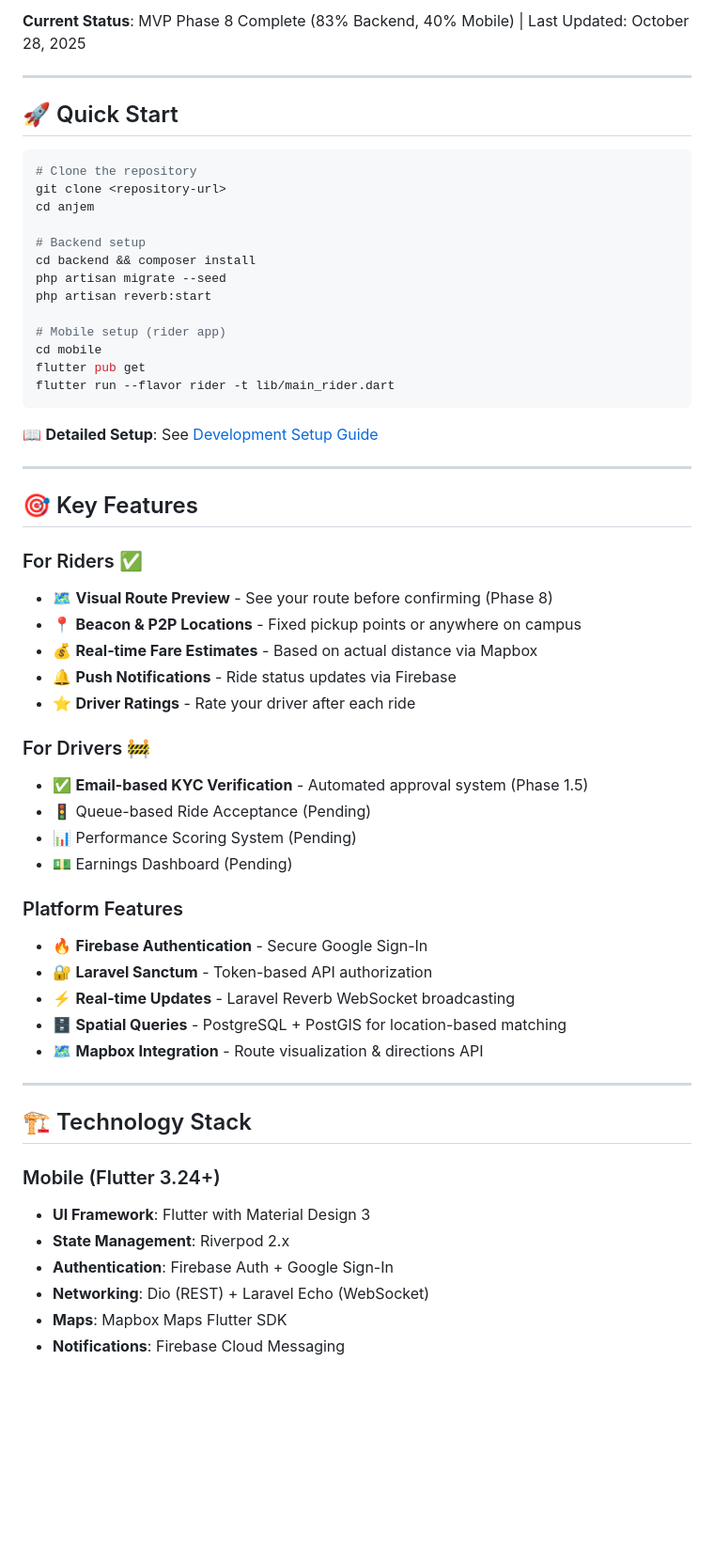
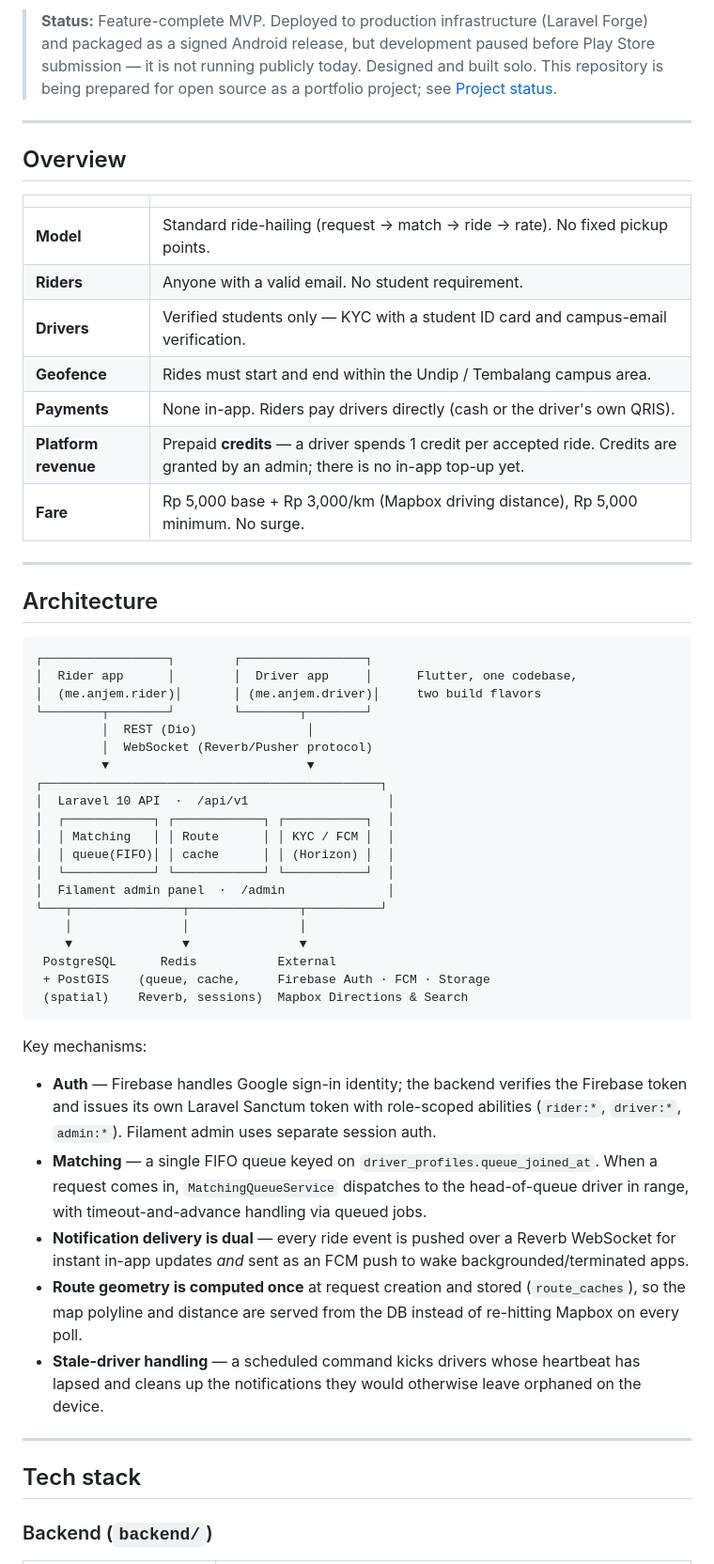
Before and after one commit to joe-alan/anjem, a Markdown page: README.md, the part around one of its changes. Shown at 94% size. Rendered like a GitHub page; blank space fills up the shorter version.

````diff
--- a/README.md
+++ b/README.md
@@ -10,61 +12,68 @@ Built with Flutter mobile apps and Laravel backend. Features dual app flavors fo
 
-**Current Status**: MVP Phase 8 Complete (83% Backend, 40% Mobile) | Last Updated: October 28, 2025
+> **Status:** Feature-complete MVP. Deployed to production infrastructure (Laravel Forge) and
+> packaged as a signed Android release, but development paused before Play Store submission — it
+> is not running publicly today. Designed and built solo. This repository is being prepared for
+> open source as a portfolio project; see [Project status](#project-status).
 
 ---
 
-## 🚀 Quick Start
+## Overview
 
-```bash
-# Clone the repository
-git clone <repository-url>
-cd anjem
-
-# Backend setup
-cd backend && composer install
-php artisan migrate --seed
-php artisan reverb:start
-
-# Mobile setup (rider app)
-cd mobile
-flutter pub get
-flutter run --flavor rider -t lib/main_rider.dart
-```
-
-📖 **Detailed Setup**: See [Development Setup Guide](docs/setup/DEVELOPMENT.md)
+| | |
+| --- | --- |
+| **Model** | Standard ride-hailing (request → match → ride → rate). No fixed pickup points. |
+| **Riders** | Anyone with a valid email. No student requirement. |
+| **Drivers** | Verified students only — KYC with a student ID card and campus-email verification. |
+| **Geofence** | Rides must start and end within the Undip / Tembalang campus area. |
+| **Payments** | None in-app. Riders pay drivers directly (cash or the driver's own QRIS). |
+| **Platform revenue** | Prepaid **credits** — a driver spends 1 credit per accepted ride. Credits are granted by an admin; there is no in-app top-up yet. |
+| **Fare** | Rp 5,000 base + Rp 3,000/km (Mapbox driving distance), Rp 5,000 minimum. No surge. |
 
 ---
 
-## 🎯 Key Features
+## Architecture
 
-### For Riders ✅
-- 🗺️ **Visual Route Preview** - See your route before confirming (Phase 8)
-- 📍 **Beacon & P2P Locations** - Fixed pickup points or anywhere on campus
-- 💰 **Real-time Fare Estimates** - Based on actual distance via Mapbox
-- 🔔 **Push Notifications** - Ride status updates via Firebase
-- ⭐ **Driver Ratings** - Rate your driver after each ride
+```
+┌─────────────────┐        ┌─────────────────┐
+│  Rider app      │        │  Driver app     │      Flutter, one codebase,
+│  (me.anjem.rider)│       │ (me.anjem.driver)│     two build flavors
+└────────┬────────┘        └────────┬────────┘
+         │  REST (Dio)               │
+         │  WebSocket (Reverb/Pusher protocol)
+         ▼                           ▼
+┌──────────────────────────────────────────────┐
+│  Laravel 10 API  ·  /api/v1                   │
+│  ┌────────────┐ ┌────────────┐ ┌───────────┐  │
+│  │ Matching   │ │ Route      │ │ KYC / FCM │  │
+│  │ queue(FIFO)│ │ cache      │ │ (Horizon) │  │
+│  └────────────┘ └────────────┘ └───────────┘  │
+│  Filament admin panel  ·  /admin              │
+└───┬───────────────┬───────────────┬──────────┘
+    │               │               │
+    ▼               ▼               ▼
+ PostgreSQL      Redis           External
+ + PostGIS    (queue, cache,     Firebase Auth · FCM · Storage
+ (spatial)    Reverb, sessions)  Mapbox Directions & Search
+```
 
-### For Drivers 🚧
-- ✅ **Email-based KYC Verification** - Automated approval system (Phase 1.5)
-- 🚦 Queue-based Ride Acceptance (Pending)
-- 📊 Performance Scoring System (Pending)
-- 💵 Earnings Dashboard (Pending)
+Key mechanisms:
 
-### Platform Features
-- 🔥 **Firebase Authentication** - Secure Google Sign-In
-- 🔐 **Laravel Sanctum** - Token-based API authorization
-- ⚡ **Real-time Updates** - Laravel Reverb WebSocket broadcasting
-- 🗄️ **Spatial Queries** - PostgreSQL + PostGIS for location-based matching
-- 🗺️ **Mapbox Integration** - Route visualization & directions API
+- **Auth** — Firebase handles Google sign-in identity; the backend verifies the Firebase token
+  and issues its own Laravel Sanctum token with role-scoped abilities (`rider:*`, `driver:*`,
+  `admin:*`). Filament admin uses separate session auth.
+- **Matching** — a single FIFO queue keyed on `driver_profiles.queue_joined_at`. When a request
+  comes in, `MatchingQueueService` dispatches to the head-of-queue driver in range, with
+  timeout-and-advance handling via queued jobs.
+- **Notification delivery is dual** — every ride event is pushed over a Reverb WebSocket for
+  instant in-app updates *and* sent as an FCM push to wake backgrounded/terminated apps.
+- **Route geometry is computed once** at request creation and stored (`route_caches`), so the
+  map polyline and distance are served from the DB instead of re-hitting Mapbox on every poll.
+- **Stale-driver handling** — a scheduled command kicks drivers whose heartbeat has lapsed and
+  cleans up the notifications they would otherwise leave orphaned on the device.
 
 ---
 
-## 🏗️ Technology Stack
+## Tech stack
 
-### Mobile (Flutter 3.24+)
-- **UI Framework**: Flutter with Material Design 3
-- **State Management**: Riverpod 2.x
-- **Authentication**: Firebase Auth + Google Sign-In
-- **Networking**: Dio (REST) + Laravel Echo (WebSocket)
-- **Maps**: Mapbox Maps Flutter SDK
-- **Notifications**: Firebase Cloud Messaging
+### Backend (`backend/`)
 
````
Also changed, not shown: other parts of README.md (+174 -204 lines).
